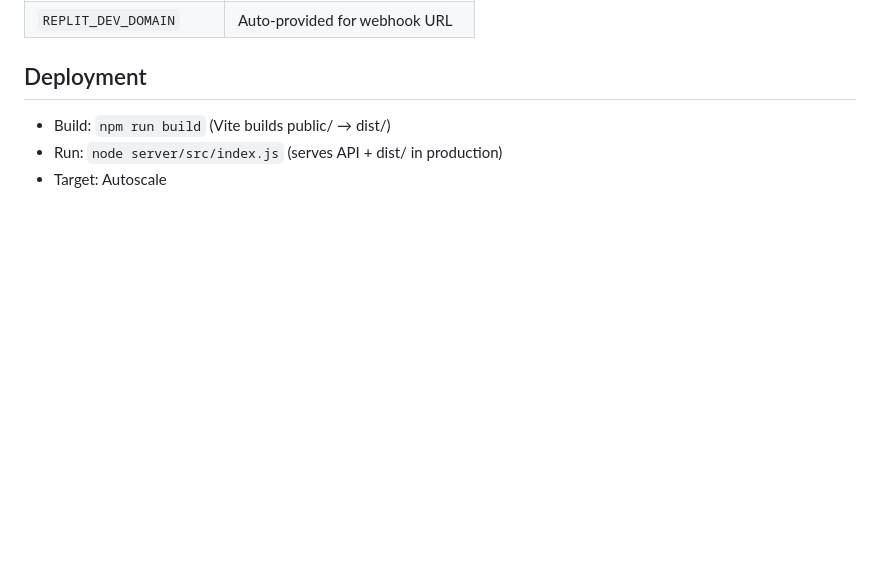
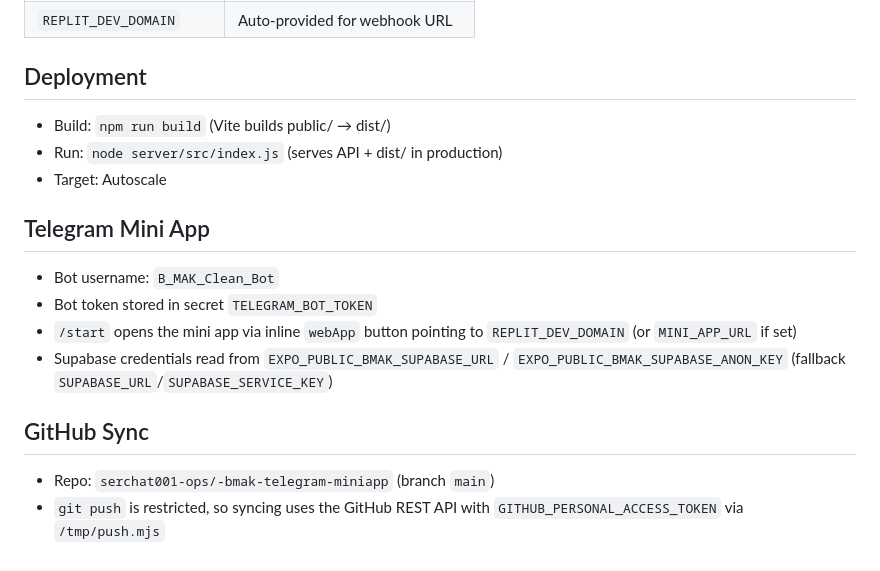
Before and after one commit to serchat001-ops/-bmak-telegram-miniapp, a Markdown page: replit.md, the part around the change. Drawn GitHub-style; blank space fills up the shorter version.

Commit message:
chore: sync Replit changes (Supabase + Telegram bot mini app)

```diff
--- a/replit.md
+++ b/replit.md
@@ -88,3 +88,15 @@ vite.config.ts     - Vite dev server (serves public/, proxies /api → 3001)
 - Build: `npm run build` (Vite builds public/ → dist/)
 - Run: `node server/src/index.js` (serves API + dist/ in production)
 - Target: Autoscale
+
+## Telegram Mini App
+
+- Bot username: `B_MAK_Clean_Bot`
+- Bot token stored in secret `TELEGRAM_BOT_TOKEN`
+- `/start` opens the mini app via inline `webApp` button pointing to `REPLIT_DEV_DOMAIN` (or `MINI_APP_URL` if set)
+- Supabase credentials read from `EXPO_PUBLIC_BMAK_SUPABASE_URL` / `EXPO_PUBLIC_BMAK_SUPABASE_ANON_KEY` (fallback `SUPABASE_URL`/`SUPABASE_SERVICE_KEY`)
+
+## GitHub Sync
+
+- Repo: `serchat001-ops/-bmak-telegram-miniapp` (branch `main`)
+- `git push` is restricted, so syncing uses the GitHub REST API with `GITHUB_PERSONAL_ACCESS_TOKEN` via `/tmp/push.mjs`
```
